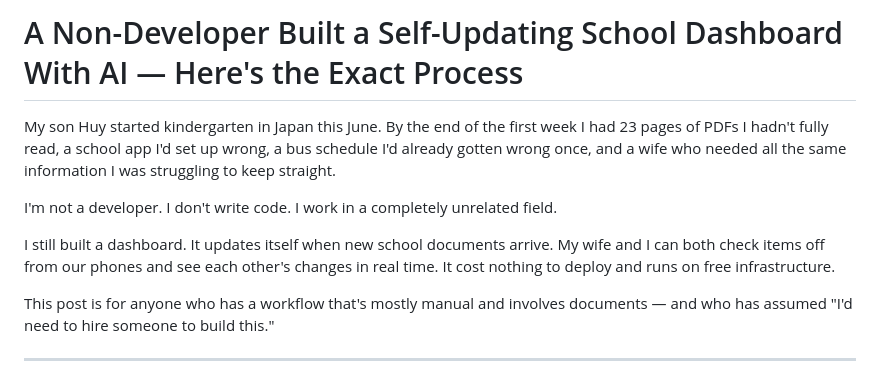
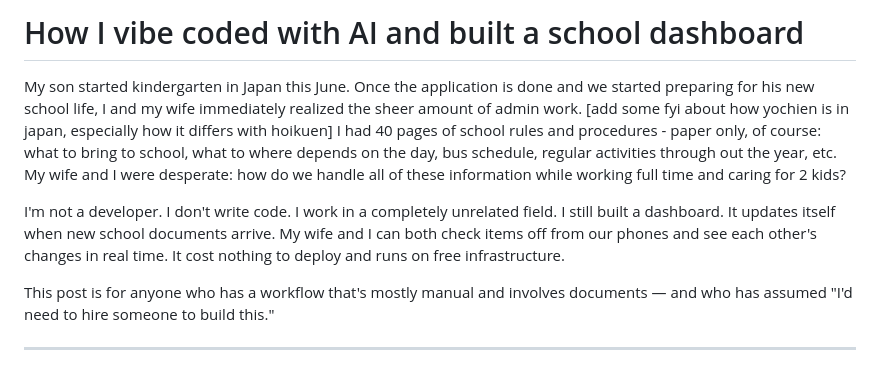
Before and after one commit to anhbn272/yochien, a Markdown page: blog/2026-06-03-claude-kindergarten-dashboard.en.md, the part around the change. Drawn GitHub-style.

Commit message:
Revise english version - opening
Updated the opening paragraph to reflect a more personal narrative, including details about the challenges faced and the process involved.

```diff
--- a/blog/2026-06-03-claude-kindergarten-dashboard.en.md
+++ b/blog/2026-06-03-claude-kindergarten-dashboard.en.md
@@ -1,10 +1,8 @@
-# A Non-Developer Built a Self-Updating School Dashboard With AI — Here's the Exact Process
+# How I vibe coded with AI and built a school dashboard
 
-My son Huy started kindergarten in Japan this June. By the end of the first week I had 23 pages of PDFs I hadn't fully read, a school app I'd set up wrong, a bus schedule I'd already gotten wrong once, and a wife who needed all the same information I was struggling to keep straight.
+My son started kindergarten in Japan this June. Once the application is done and we started preparing for his new school life, I and my wife immediately realized the sheer amount of admin work. [add some fyi about how yochien is in japan, especially how it differs with hoikuen] I had 40 pages of school rules and procedures - paper only, of course: what to bring to school, what to where depends on the day, bus schedule, regular activities through out the year, etc. My wife and I were desperate: how do we handle all of these information while working full time and caring for 2 kids?
 
-I'm not a developer. I don't write code. I work in a completely unrelated field.
-
-I still built a dashboard. It updates itself when new school documents arrive. My wife and I can both check items off from our phones and see each other's changes in real time. It cost nothing to deploy and runs on free infrastructure.
+I'm not a developer. I don't write code. I work in a completely unrelated field. I still built a dashboard. It updates itself when new school documents arrive. My wife and I can both check items off from our phones and see each other's changes in real time. It cost nothing to deploy and runs on free infrastructure.
 
 This post is for anyone who has a workflow that's mostly manual and involves documents — and who has assumed "I'd need to hire someone to build this."
 
```
